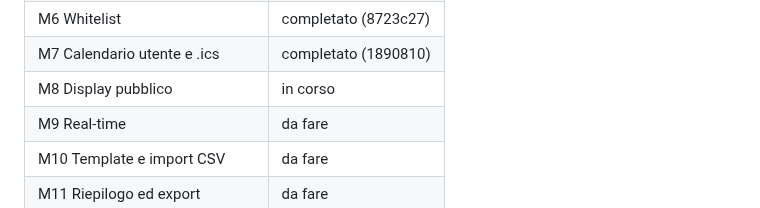
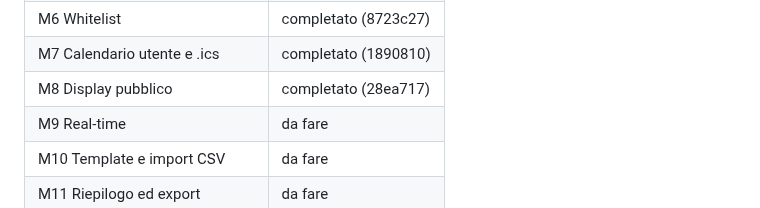
Before and after one commit to SamirAbdeslam/gestionale-baywatchers-42Firenze, a Markdown page: docs/v2/PLAN.md, the part around the change. Rendered like a GitHub page.

```diff
--- a/docs/v2/PLAN.md
+++ b/docs/v2/PLAN.md
@@ -994,7 +994,7 @@ Valori ammessi: `da fare`, `in corso`, `completato (<commit>)`, `bloccato (vedi
 | M5 Iscrizioni e presenze | completato (bddc6e2) |
 | M6 Whitelist | completato (8723c27) |
 | M7 Calendario utente e .ics | completato (1890810) |
-| M8 Display pubblico | in corso |
+| M8 Display pubblico | completato (28ea717) |
 | M9 Real-time | da fare |
 | M10 Template e import CSV | da fare |
 | M11 Riepilogo ed export | da fare |
```
Also changed, not shown: docs/v2/SESSIONS.md (+27 -0 lines).
